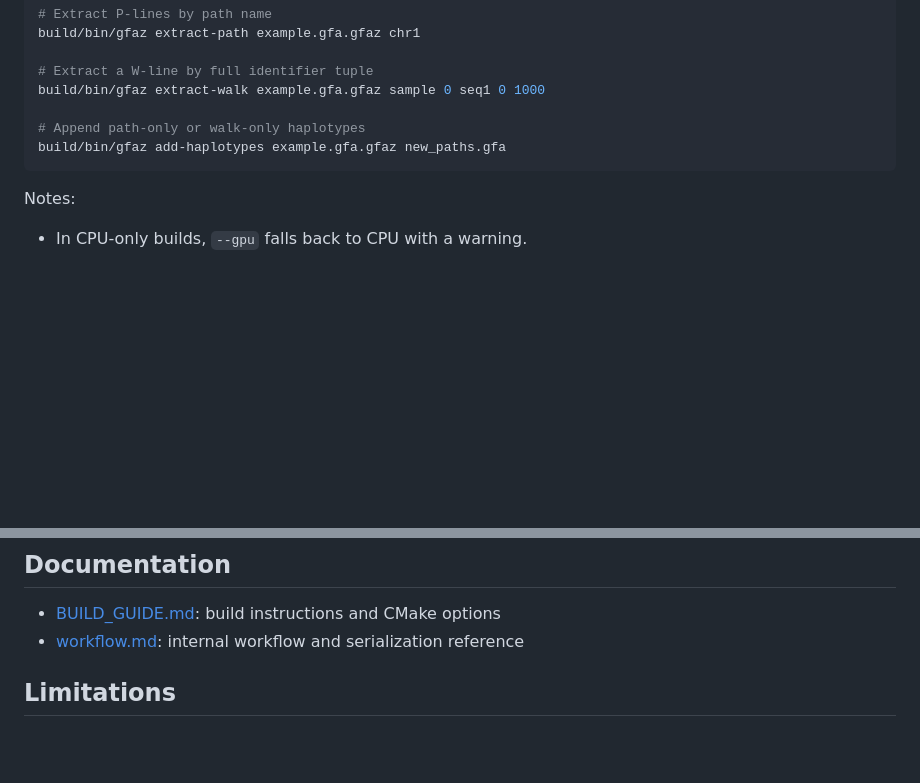
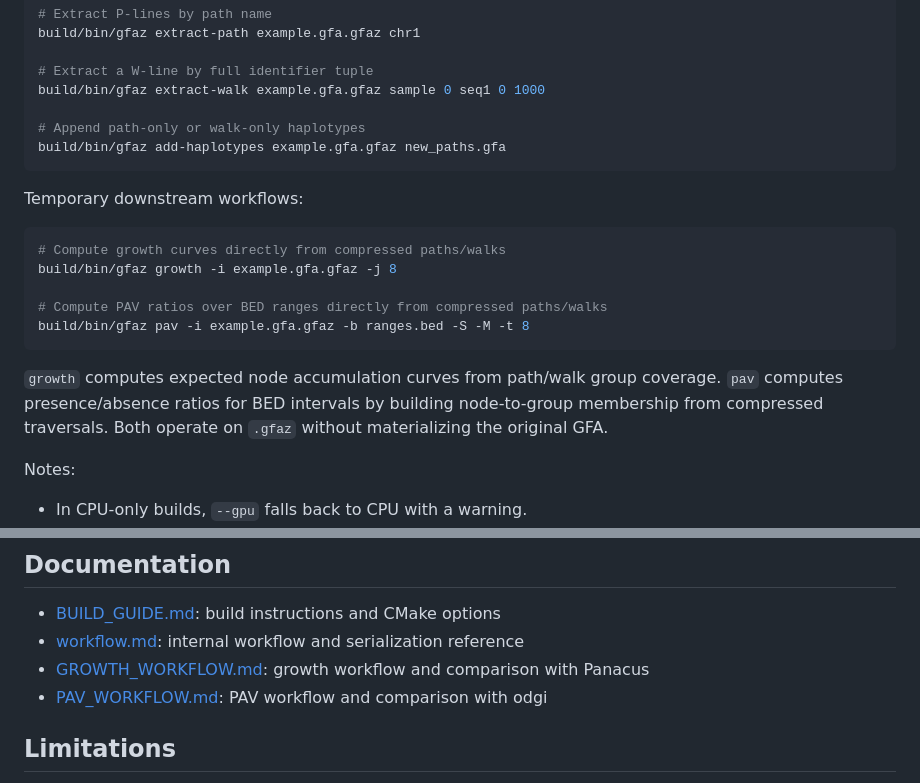
Before and after one commit to babyplutokurt/GFAz, a Markdown page: README.md, 2 parts joined by grey strips. Rendered like a GitHub page; blank space fills up the shorter version.

Commit message:
update README and growth/pav workflow docs

````diff
--- a/README.md
+++ b/README.md
@@ -137,6 +137,21 @@ build/bin/gfaz extract-walk example.gfa.gfaz sample 0 seq1 0 1000
 build/bin/gfaz add-haplotypes example.gfa.gfaz new_paths.gfa
 ```
 
+Temporary downstream workflows:
+
+```bash
+# Compute growth curves directly from compressed paths/walks
+build/bin/gfaz growth -i example.gfa.gfaz -j 8
+
+# Compute PAV ratios over BED ranges directly from compressed paths/walks
+build/bin/gfaz pav -i example.gfa.gfaz -b ranges.bed -S -M -t 8
+```
+
+`growth` computes expected node accumulation curves from path/walk group
+coverage. `pav` computes presence/absence ratios for BED intervals by building
+node-to-group membership from compressed traversals. Both operate on `.gfaz`
+without materializing the original GFA.
+
 Notes:
 
 - In CPU-only builds, `--gpu` falls back to CPU with a warning.
@@ -240,6 +255,9 @@ build/bin/gfaz compress example.gfa
 
 - [BUILD_GUIDE.md](BUILD_GUIDE.md): build instructions and CMake options
 - [workflow.md](workflow.md): internal workflow and serialization reference
+- [GROWTH_WORKFLOW.md](GROWTH_WORKFLOW.md): growth workflow and comparison with
+  Panacus
+- [PAV_WORKFLOW.md](PAV_WORKFLOW.md): PAV workflow and comparison with odgi
 
 ## Limitations
 
````
Also changed, not shown: GROWTH_WORKFLOW.md (added, +323 -0 lines), PAV_WORKFLOW.md (added, +363 -0 lines).
